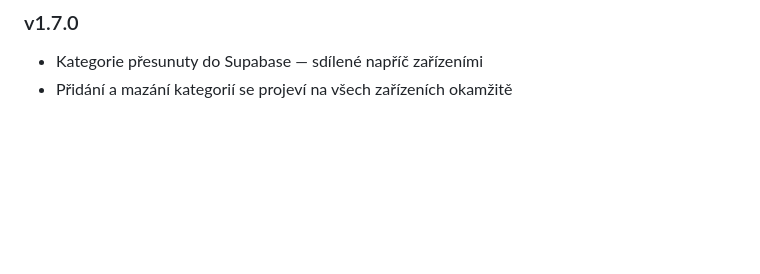
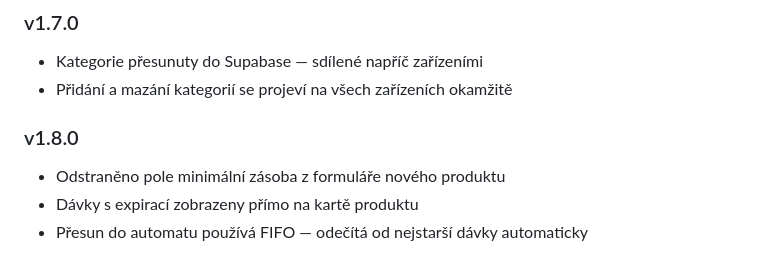
Before and after one commit to PetrBBB/sklad-automat, a Markdown page: README.md, the part around the change. Rendered like a GitHub page; blank space fills up the shorter version.

```diff
--- a/README.md
+++ b/README.md
@@ -157,3 +157,8 @@ create policy "public access" on history for all using (true) with check (true);
 ### v1.7.0
 - Kategorie přesunuty do Supabase — sdílené napříč zařízeními
 - Přidání a mazání kategorií se projeví na všech zařízeních okamžitě
+
+### v1.8.0
+- Odstraněno pole minimální zásoba z formuláře nového produktu
+- Dávky s expirací zobrazeny přímo na kartě produktu
+- Přesun do automatu používá FIFO — odečítá od nejstarší dávky automaticky
```
